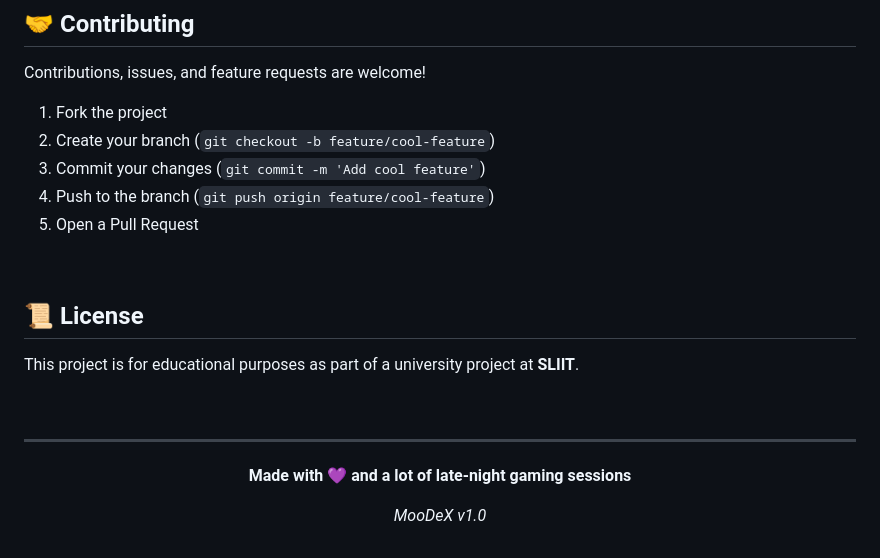
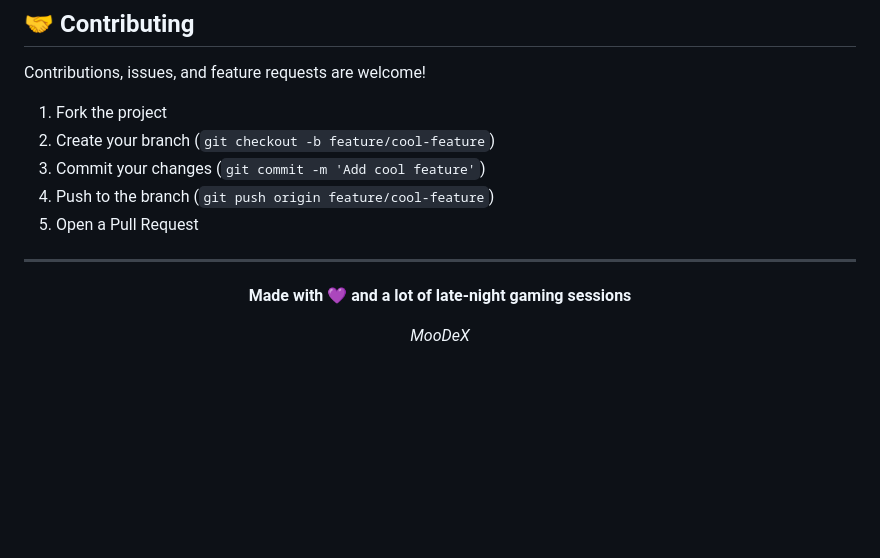
Before and after one commit to InoshMatheesha/MooDeX, a Markdown page: README.md, the part around the change. GitHub-like rendering; blank space fills up the shorter version.

Commit message:
Remove license section from README.md and update versioning note

```diff
--- a/README.md
+++ b/README.md
@@ -163,13 +163,6 @@ Contributions, issues, and feature requests are welcome!
 4. Push to the branch (`git push origin feature/cool-feature`)
 5. Open a Pull Request
 
-<br>
-
-## 📜 License
-
-This project is for educational purposes as part of a university project at **SLIIT**.
-
-<br>
 
 ---
 
@@ -177,6 +170,6 @@ This project is for educational purposes as part of a university project at **SL
 
 **Made with 💜 and a lot of late-night gaming sessions**
 
-*MooDeX v1.0*
+*MooDeX*
 
 </div>
```
